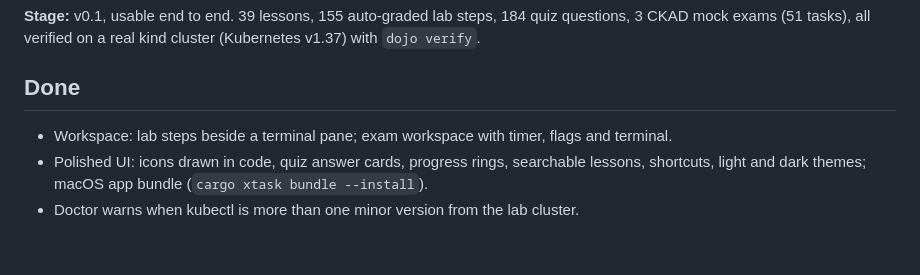
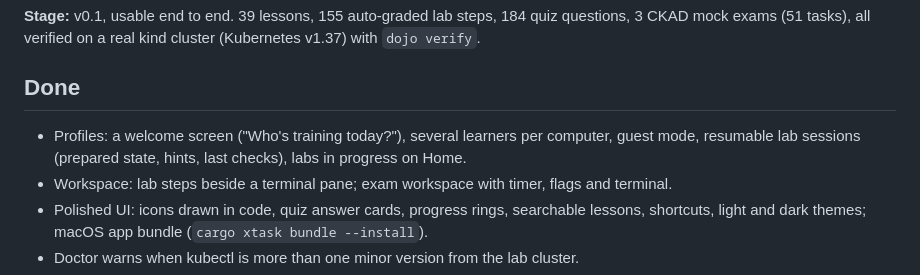
Before and after one commit to bujosa/poddojo, a Markdown page: ROADMAP.md, the part around the change. Drawn GitHub-style; blank space fills up the shorter version.

```diff
--- a/ROADMAP.md
+++ b/ROADMAP.md
@@ -5,6 +5,8 @@
 `dojo verify`.
 
 ## Done
+- Profiles: a welcome screen ("Who's training today?"), several learners per computer, guest
+  mode, resumable lab sessions (prepared state, hints, last checks), labs in progress on Home.
 - Workspace: lab steps beside a terminal pane; exam workspace with timer, flags and terminal.
 - Polished UI: icons drawn in code, quiz answer cards, progress rings, searchable lessons,
   shortcuts, light and dark themes; macOS app bundle (`cargo xtask bundle --install`).
```
Also changed, not shown: README.md (+12 -4 lines), docs/images/home.png, docs/images/welcome.png (added), 11 other files.
